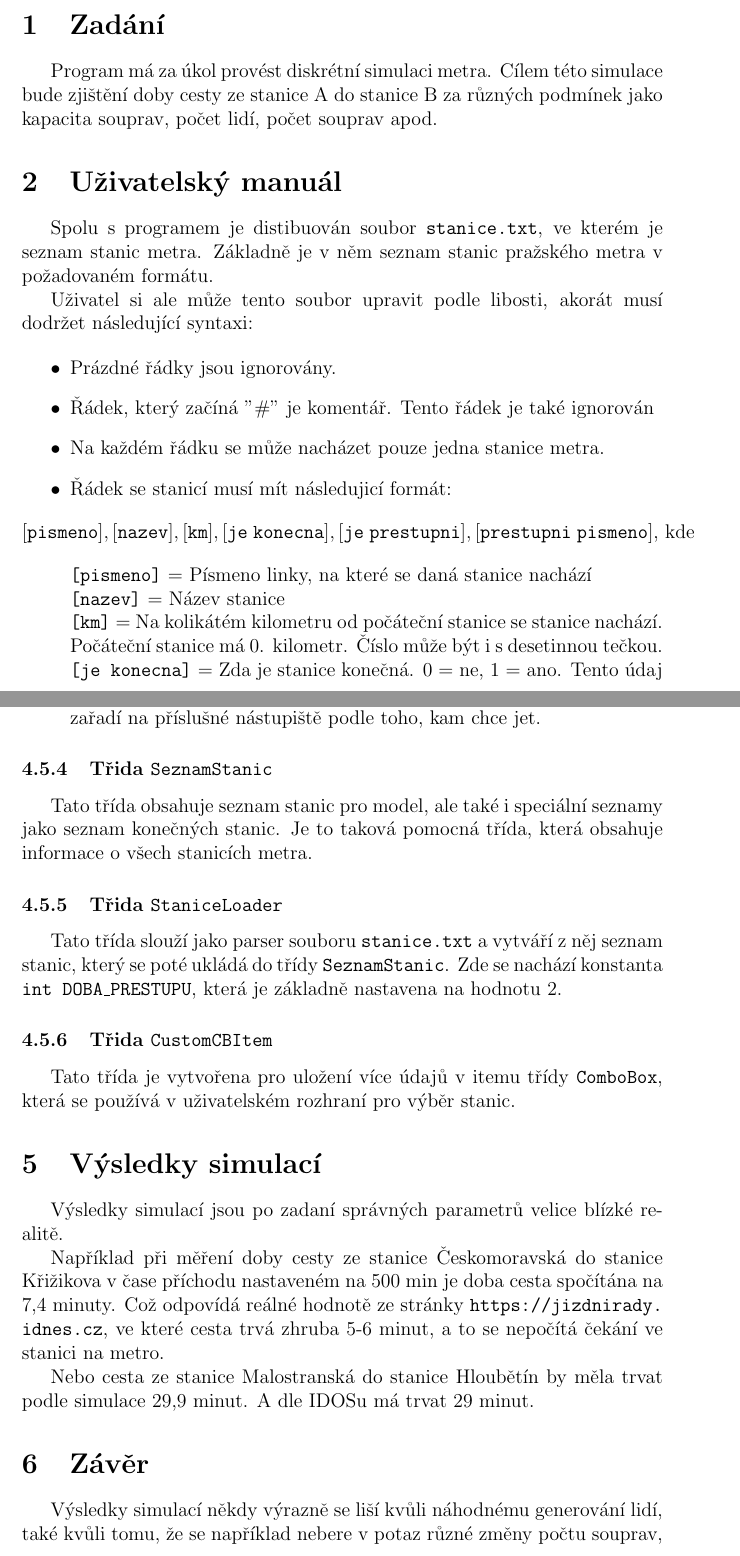
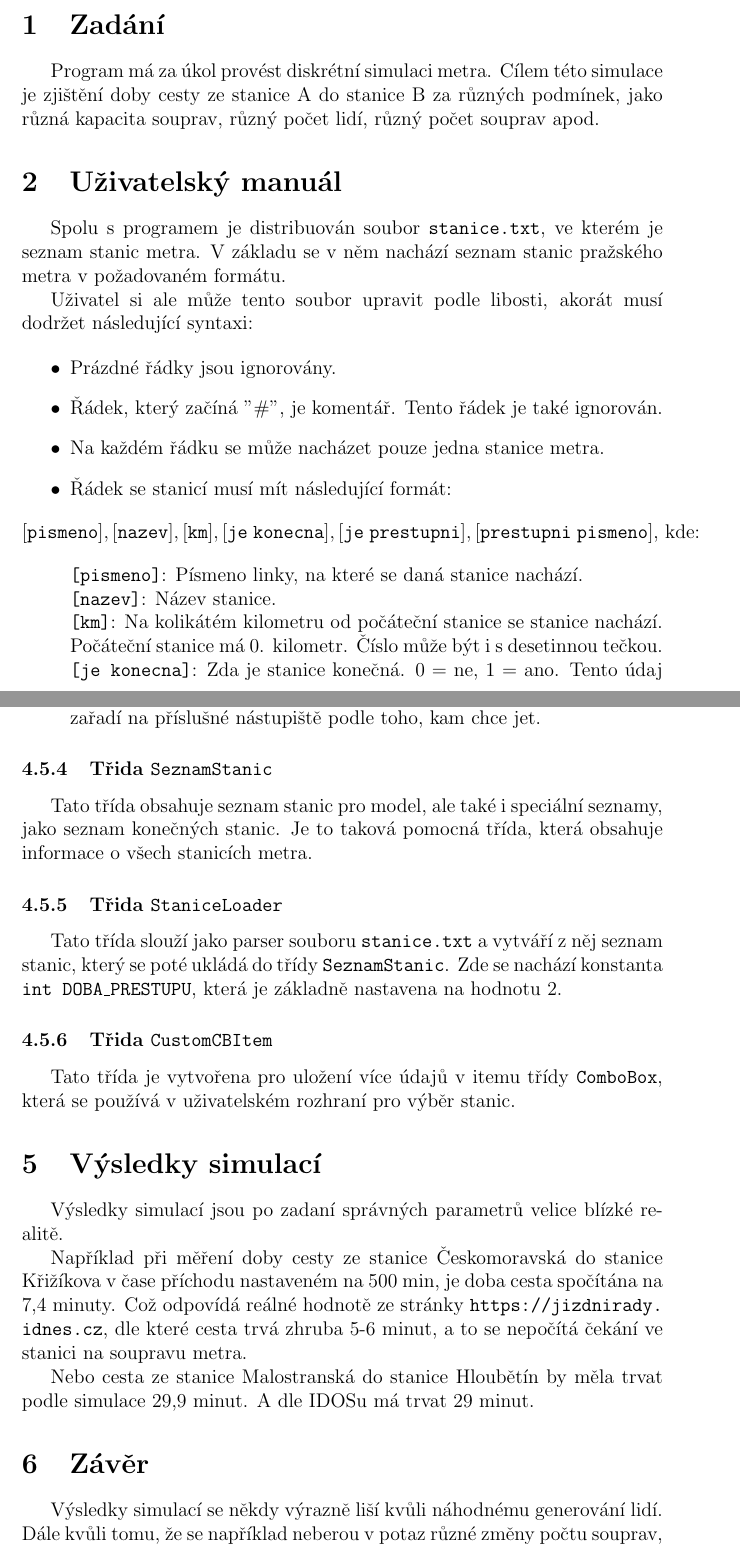
Before and after one commit to Honzaik/MetroSim, a LaTeX document (documentation.tex): two parts of pages 1 and 9 of 10, joined at a grey line, cut so that both start at the same text. The pictures show the PDF file documentation.pdf that the author committed with the source.

Commit message:
Oprava chyb v dokumentaci

```diff
--- a/documentation.tex
+++ b/documentation.tex
@@ -18,31 +18,31 @@
 
 \section{Zadání}
 
-Program má za úkol provést diskrétní simulaci metra. Cílem této simulace bude zjištění doby cesty ze stanice A do stanice B za různých podmínek jako kapacita souprav, počet lidí, počet souprav apod.
+Program má za úkol provést diskrétní simulaci metra. Cílem této simulace je zjištění doby cesty ze stanice A do stanice B za různých podmínek, jako různá kapacita souprav, různý počet lidí, různý počet souprav apod.
 
 \section{Uživatelský manuál}
 
-Spolu s programem je distibuován soubor \url{stanice.txt}, ve kterém je seznam stanic metra. Základně je v něm seznam stanic pražského metra v požadovaném formátu.
+Spolu s programem je distribuován soubor \url{stanice.txt}, ve kterém je seznam stanic metra. V základu se v něm nachází seznam stanic pražského metra v požadovaném formátu.
 
 Uživatel si ale může tento soubor upravit podle libosti, akorát musí dodržet následující syntaxi:
 
 \begin{itemize}
     \item Prázdné řádky jsou ignorovány.
-    \item Řádek, který začíná "\#" je komentář. Tento řádek je také ignorován
+    \item Řádek, který začíná "\#", je komentář. Tento řádek je také ignorován.
     \item Na každém řádku se může nacházet pouze jedna stanice metra.
-    \item Řádek se stanicí musí mít následujicí formát:
+    \item Řádek se stanicí musí mít následující formát:
     \[ % hack pro posunuti doleva
     \displayindent0pt
     \displaywidth\textwidth
-    \mathtt{[pismeno], [nazev], [km], [je\;konecna], [je\;prestupni], [prestupni\;pismeno]}\text{, kde}
+    \mathtt{[pismeno], [nazev], [km], [je\;konecna], [je\;prestupni], [prestupni\;pismeno]}\text{, kde:}
     \]
-    \texttt{[pismeno]} = Písmeno linky, na které se daná stanice nachází\\
-    \texttt{[nazev]} = Název stanice\\
-    \texttt{[km]} = Na kolikátém kilometru od počáteční stanice se stanice nachází. Počáteční stanice má 0. kilometr. Číslo může být i s desetinnou tečkou.\\
-    \texttt{[je konecna]} = Zda je stanice konečná. 0 = ne, 1 = ano. Tento údaj není povinný (defaultně je 0)\\
-    \texttt{[je prestupni]} = Zda je stanice přestupní. 0 = ne, 1 = ano. Tento údaj není povinný (defaultně je 0)\\
-    \texttt{[prestupni pismeno]} = Písmeno linky, na kterou lze z dané stanice přestoupit. Tento údaj není povinný, pokud je předchozí údaj 0.\\
-    Řádky mohou tedy vypadat např. takto:
+    \texttt{[pismeno]}: Písmeno linky, na které se daná stanice nachází.\\
+    \texttt{[nazev]}: Název stanice.\\
+    \texttt{[km]}: Na kolikátém kilometru od počáteční stanice se stanice nachází. Počáteční stanice má 0. kilometr. Číslo může být i s desetinnou tečkou.\\
+    \texttt{[je konecna]}: Zda je stanice konečná. 0 = ne, 1 = ano. Tento údaj není povinný (defaultně je 0)\\
+    \texttt{[je prestupni]}: Zda je stanice přestupní. 0 = ne, 1 = ano. Tento údaj není povinný (defaultně je 0)\\
+    \texttt{[prestupni pismeno]}: Písmeno linky, na kterou lze z dané stanice přestoupit. Tento údaj není povinný, pokud je předchozí údaj 0.\\
+    Řádky mohou tedy vypadat například takto:
     \begin{verbatim}
     C, Háje, 0, 1
     B, Českomoravská, 6.4
@@ -72,7 +72,7 @@ Po nastavení stačí stisknout tlačítko "Simuluj" a počkat na výsledek, kte
 
 \section{Jak program funguje (algoritmus)}
 
-Program je vlastně obyčejná diskrétní simulace, tudiž algoritmus velice jednoduchý na vysvětlení. Zhruba funguje takto:
+Program je vlastně obyčejná diskrétní simulace, tudíž je algoritmus velice jednoduchý na vysvětlení. Zhruba funguje takto:
 
 \begin{itemize}
     \item Simulujeme jízdu souprav mezi stanicemi. Soupravy vyrážejí z konečných stanic po párech na každé lince v čase 0. Pokud je na lince více souprav (což je obvyklý případ), tak další pár vyráží po 5 minutách.
@@ -208,12 +208,13 @@ Tato třída je vytvořena pro uložení více údajů v itemu třídy \texttt{C
 \section{Výsledky simulací}
 Výsledky simulací jsou po zadaní správných parametrů velice blízké realitě.
 
-Například při měření doby cesty ze stanice Českomoravská do stanice Křižikova v čase příchodu nastaveném na 500 min je doba cesta spočítána na 7,4 minuty. Což odpovídá reálné hodnotě ze stránky \url{https://jizdnirady.idnes.cz}, ve které cesta trvá zhruba 5-6 minut, a to se nepočítá čekání ve stanici na metro.
+Například při měření doby cesty ze stanice Českomoravská do stanice Křižíkova v čase příchodu nastaveném na 500 min, je doba cesta spočítána na 7,4 minuty. Což odpovídá reálné hodnotě ze stránky \url{https://jizdnirady.idnes.cz}, dle které cesta trvá zhruba 5-6 minut, a to se nepočítá čekání ve stanici na soupravu metra.
 
 Nebo cesta ze stanice Malostranská do stanice Hloubětín by měla trvat podle simulace 29,9 minut. A dle IDOSu má trvat 29 minut.
 \section{Závěr}
-Výsledky simulací někdy výrazně se liší kvůli náhodnému generování lidí, také kvůli tomu, že se například nebere v potaz různé změny počtu souprav, jejich rychlosti v různých částech dne.
-Na druhou stranu, pokud jsou správně navrženy vstupní hodnoty, tak výsledky simulací odpovídají realitě.\nocite{*}
+Výsledky simulací se někdy výrazně liší kvůli náhodnému generování lidí. Dále kvůli tomu, že se například neberou v potaz různé změny počtu souprav, jejich rychlosti v různých částech dne.
+Na druhou stranu, pokud jsou správně navrženy vstupní hodnoty, tak výsledky simulací odpovídají realitě.
 \section{Zdroje}
+\nocite{*}
 \printbibliography[heading=none]
 \end{document}
```
Also changed, not shown: documentation.pdf, documentation.tex (36 more changed lines).
